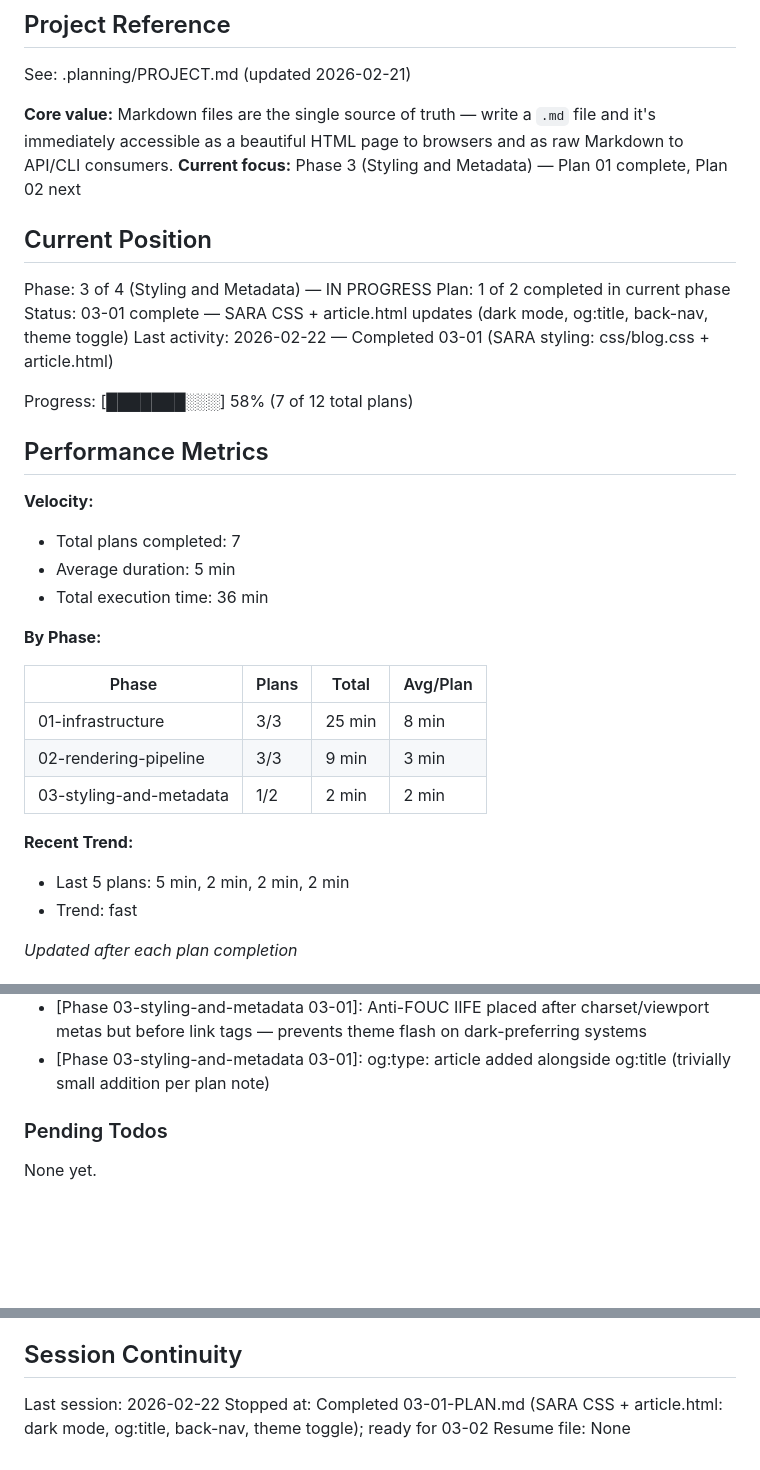
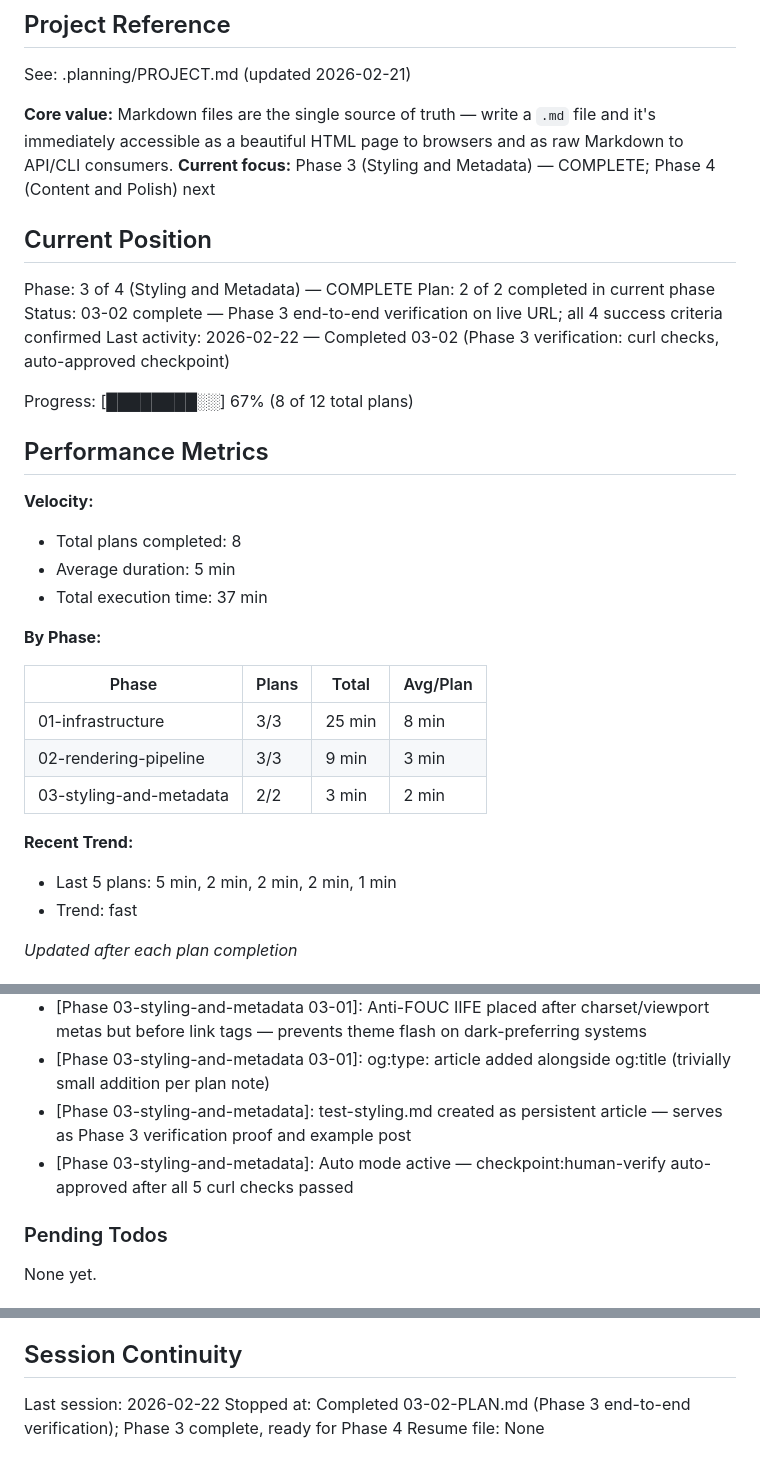
Before and after one commit to igouss/blog, a Markdown page: .planning/STATE.md, 3 parts joined by grey strips. Rendered like a GitHub page; blank space fills up the shorter version.

Commit message:
docs(03-02): complete Phase 3 end-to-end verification plan
- 03-02-SUMMARY.md: all 5 curl checks passed, checkpoint auto-approved
- STATE.md: Phase 3 complete (2/2), progress 67%, decisions added
- ROADMAP.md: Phase 3 marked Complete (2 plans / 2 summaries)

Co-Authored-By: Claude Sonnet 4.6 <noreply@anthropic.com>

```diff
--- a/.planning/STATE.md
+++ b/.planning/STATE.md
@@ -5,23 +5,23 @@
 See: .planning/PROJECT.md (updated 2026-02-21)
 
 **Core value:** Markdown files are the single source of truth — write a `.md` file and it's immediately accessible as a beautiful HTML page to browsers and as raw Markdown to API/CLI consumers.
-**Current focus:** Phase 3 (Styling and Metadata) — Plan 01 complete, Plan 02 next
+**Current focus:** Phase 3 (Styling and Metadata) — COMPLETE; Phase 4 (Content and Polish) next
 
 ## Current Position
 
-Phase: 3 of 4 (Styling and Metadata) — IN PROGRESS
-Plan: 1 of 2 completed in current phase
-Status: 03-01 complete — SARA CSS + article.html updates (dark mode, og:title, back-nav, theme toggle)
-Last activity: 2026-02-22 — Completed 03-01 (SARA styling: css/blog.css + article.html)
+Phase: 3 of 4 (Styling and Metadata) — COMPLETE
+Plan: 2 of 2 completed in current phase
+Status: 03-02 complete — Phase 3 end-to-end verification on live URL; all 4 success criteria confirmed
+Last activity: 2026-02-22 — Completed 03-02 (Phase 3 verification: curl checks, auto-approved checkpoint)
 
-Progress: [███████░░░] 58% (7 of 12 total plans)
+Progress: [████████░░] 67% (8 of 12 total plans)
 
 ## Performance Metrics
 
 **Velocity:**
-- Total plans completed: 7
+- Total plans completed: 8
 - Average duration: 5 min
-- Total execution time: 36 min
+- Total execution time: 37 min
 
 **By Phase:**
 
@@ -29,10 +29,10 @@ Progress: [███████░░░] 58% (7 of 12 total plans)
 |-------|-------|-------|----------|
 | 01-infrastructure | 3/3 | 25 min | 8 min |
 | 02-rendering-pipeline | 3/3 | 9 min | 3 min |
-| 03-styling-and-metadata | 1/2 | 2 min | 2 min |
+| 03-styling-and-metadata | 2/2 | 3 min | 2 min |
 
 **Recent Trend:**
-- Last 5 plans: 5 min, 2 min, 2 min, 2 min
+- Last 5 plans: 5 min, 2 min, 2 min, 2 min, 1 min
 - Trend: fast
 
 *Updated after each plan completion*
@@ -67,6 +67,8 @@ Recent decisions affecting current work:
 - [Phase 03-styling-and-metadata 03-01]: Dark mode uses [data-theme=dark] selector + prefers-color-scheme fallback — both JS toggle and system preference work without conflict
 - [Phase 03-styling-and-metadata 03-01]: Anti-FOUC IIFE placed after charset/viewport metas but before link tags — prevents theme flash on dark-preferring systems
 - [Phase 03-styling-and-metadata 03-01]: og:type: article added alongside og:title (trivially small addition per plan note)
+- [Phase 03-styling-and-metadata]: test-styling.md created as persistent article — serves as Phase 3 verification proof and example post
+- [Phase 03-styling-and-metadata]: Auto mode active — checkpoint:human-verify auto-approved after all 5 curl checks passed
 
 ### Pending Todos
 
@@ -81,5 +83,5 @@ None yet.
 ## Session Continuity
 
 Last session: 2026-02-22
-Stopped at: Completed 03-01-PLAN.md (SARA CSS + article.html: dark mode, og:title, back-nav, theme toggle); ready for 03-02
+Stopped at: Completed 03-02-PLAN.md (Phase 3 end-to-end verification); Phase 3 complete, ready for Phase 4
 Resume file: None
```
Also changed, not shown: 1 other file.
